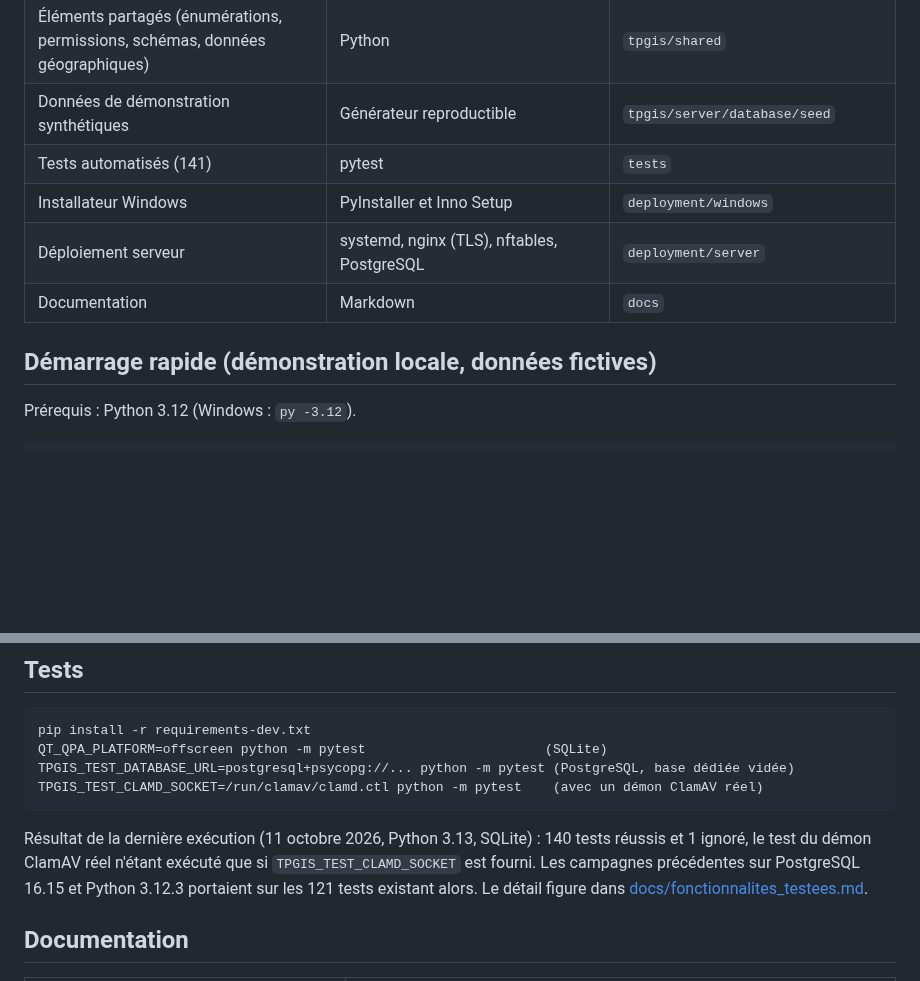
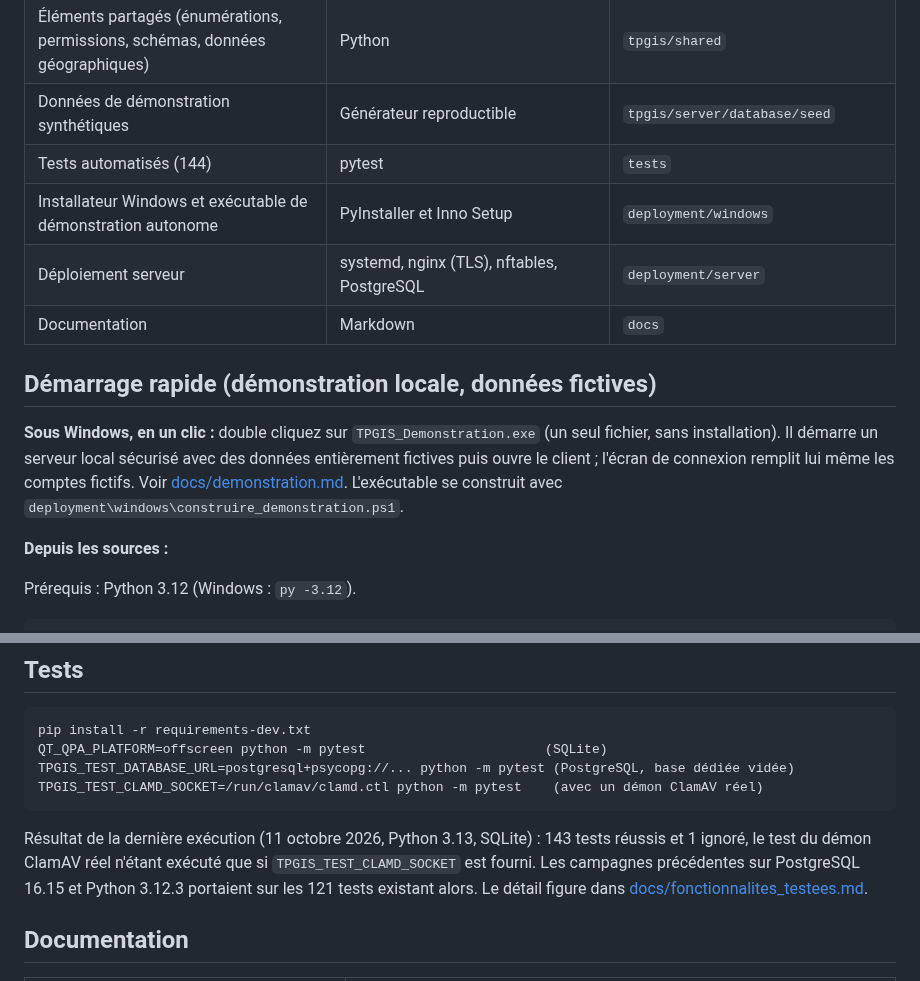
Before and after one commit to LUNATIC92I/TPGGIS, a Markdown page: README.md, 2 parts joined by grey strips. Rendered like a GitHub page; blank space fills up the shorter version.

````diff
--- a/README.md
+++ b/README.md
@@ -15,12 +15,16 @@ Plateforme institutionnelle de gestion des plaintes, des faits signalés, des pe
 | Client de bureau Windows 10 et 11 | PySide6 (Qt 6), système de thèmes QSS (clair et sombre), carte vectorielle native | `tpgis/client` |
 | Éléments partagés (énumérations, permissions, schémas, données géographiques) | Python | `tpgis/shared` |
 | Données de démonstration synthétiques | Générateur reproductible | `tpgis/server/database/seed` |
-| Tests automatisés (141) | pytest | `tests` |
-| Installateur Windows | PyInstaller et Inno Setup | `deployment/windows` |
+| Tests automatisés (144) | pytest | `tests` |
+| Installateur Windows et exécutable de démonstration autonome | PyInstaller et Inno Setup | `deployment/windows` |
 | Déploiement serveur | systemd, nginx (TLS), nftables, PostgreSQL | `deployment/server` |
 | Documentation | Markdown | `docs` |
 
 ## Démarrage rapide (démonstration locale, données fictives)
+
+**Sous Windows, en un clic :** double cliquez sur `TPGIS_Demonstration.exe` (un seul fichier, sans installation). Il démarre un serveur local sécurisé avec des données entièrement fictives puis ouvre le client ; l'écran de connexion remplit lui même les comptes fictifs. Voir [docs/demonstration.md](docs/demonstration.md). L'exécutable se construit avec `deployment\windows\construire_demonstration.ps1`.
+
+**Depuis les sources :**
 
 Prérequis : Python 3.12 (Windows : `py -3.12`).
 
@@ -41,7 +45,7 @@ TPGIS_TEST_DATABASE_URL=postgresql+psycopg://... python -m pytest (PostgreSQL, b
 TPGIS_TEST_CLAMD_SOCKET=/run/clamav/clamd.ctl python -m pytest    (avec un démon ClamAV réel)
 ```
 
-Résultat de la dernière exécution (11 octobre 2026, Python 3.13, SQLite) : 140 tests réussis et 1 ignoré, le test du démon ClamAV réel n'étant exécuté que si `TPGIS_TEST_CLAMD_SOCKET` est fourni. Les campagnes précédentes sur PostgreSQL 16.15 et Python 3.12.3 portaient sur les 121 tests existant alors. Le détail figure dans [docs/fonctionnalites_testees.md](docs/fonctionnalites_testees.md).
+Résultat de la dernière exécution (11 octobre 2026, Python 3.13, SQLite) : 143 tests réussis et 1 ignoré, le test du démon ClamAV réel n'étant exécuté que si `TPGIS_TEST_CLAMD_SOCKET` est fourni. Les campagnes précédentes sur PostgreSQL 16.15 et Python 3.12.3 portaient sur les 121 tests existant alors. Le détail figure dans [docs/fonctionnalites_testees.md](docs/fonctionnalites_testees.md).
 
 ## Documentation
 
````
Also changed, not shown: docs/demonstration.md (+23 -0 lines), docs/fonctionnalites_testees.md (+19 -1 lines), docs/captures/windows_demonstration_attente.png (added), docs/captures/windows_demonstration_connexion.png (added), docs/captures/windows_demonstration_tableau_de_bord.png (added), 11 other files.
